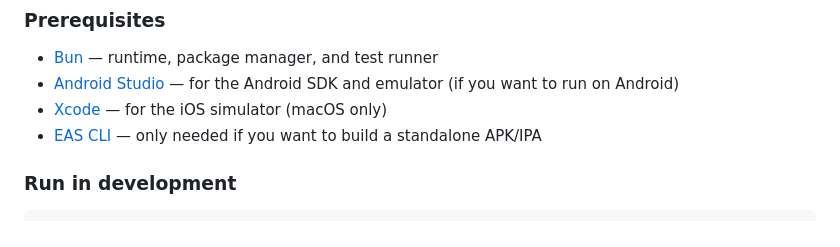
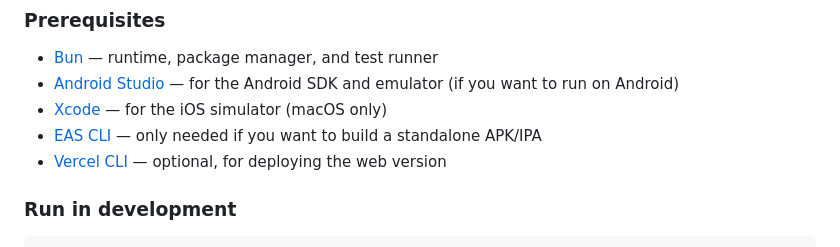
Before and after one commit to nitzanpap/arrout, a Markdown page: README.md, the part around the change. Rendered like a GitHub page.

Commit message:
feat: add Vercel CLI to prerequisites for deploying the web version

```diff
--- a/README.md
+++ b/README.md
@@ -93,6 +93,7 @@ The **engine** and **generator** are pure TypeScript with zero React/RN dependen
 - [Android Studio](https://developer.android.com/studio) — for the Android SDK and emulator (if you want to run on Android)
 - [Xcode](https://developer.apple.com/xcode/) — for the iOS simulator (macOS only)
 - [EAS CLI](https://docs.expo.dev/build/introduction/) — only needed if you want to build a standalone APK/IPA
+- [Vercel CLI](https://vercel.com/docs/cli) — optional, for deploying the web version
 
 ### Run in development
 
```
